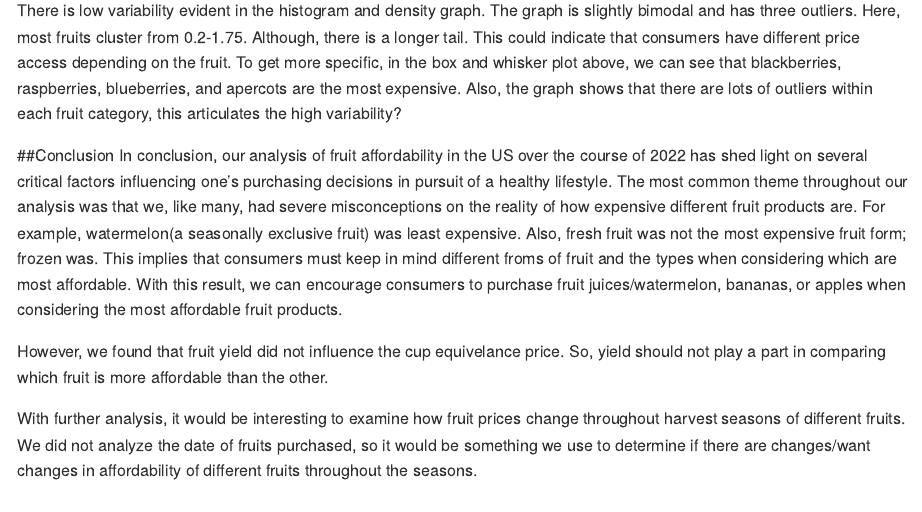
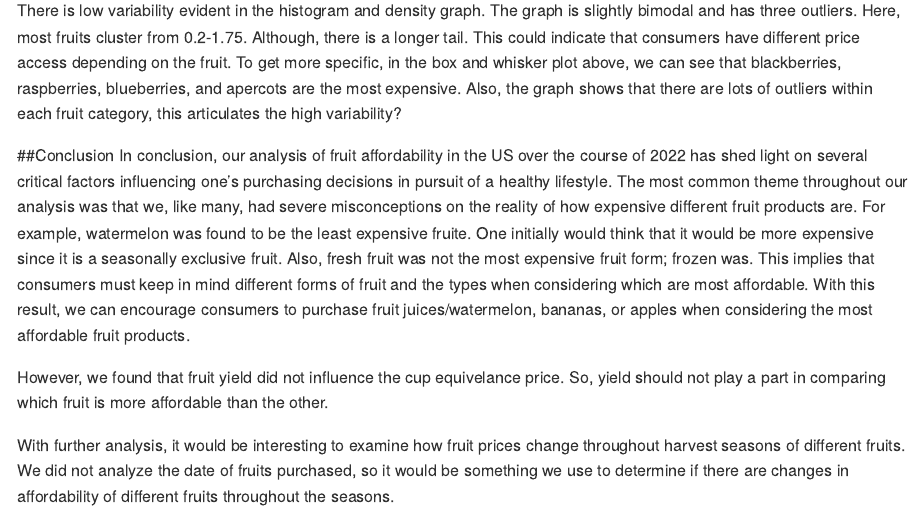
Before and after one commit to ssarahyao/DS-2020-Final-Project, an R Markdown document (README.Rmd): the page in a window 1100 px wide, from 16970 px down. Rendered offline with R 4.5, knitr and Pandoc, with nearby package versions; long lines of code are wrapped.

Commit message:
conclusion edits

```diff
--- a/README.Rmd
+++ b/README.Rmd
@@ -382,8 +382,8 @@ There is low variability evident in the histogram and density graph. The graph i
 
 
 ##Conclusion
-In conclusion, our analysis of fruit affordability in the US over the course of 2022 has shed light on several critical factors influencing one's purchasing decisions in pursuit of a healthy lifestyle. The most common theme throughout our analysis was that we, like many, had severe misconceptions on the reality of how expensive different fruit products are. For example, watermelon(a seasonally exclusive fruit) was least expensive. Also, fresh fruit was not the most expensive fruit form; frozen was. This implies that consumers must keep in mind different froms of fruit and the types when considering which are most affordable. With this result, we can encourage consumers to purchase fruit juices/watermelon, bananas, or apples when considering the most affordable fruit products.
+In conclusion, our analysis of fruit affordability in the US over the course of 2022 has shed light on several critical factors influencing one's purchasing decisions in pursuit of a healthy lifestyle. The most common theme throughout our analysis was that we, like many, had severe misconceptions on the reality of how expensive different fruit products are. For example, watermelon was found to be the least expensive fruite. One initially would think that it would be more expensive since it is a seasonally exclusive fruit. Also, fresh fruit was not the most expensive fruit form; frozen was. This implies that consumers must keep in mind different forms of fruit and the types when considering which are most affordable. With this result, we can encourage consumers to purchase fruit juices/watermelon, bananas, or apples when considering the most affordable fruit products.
 
 However, we found that fruit yield did not influence the cup equivelance price. So, yield should not play a part in comparing which fruit is more affordable than the other.
 
-With further analysis, it would be interesting to examine how fruit prices change throughout harvest seasons of different fruits. We did not analyze the date of fruits purchased, so it would be something we use to determine if there are changes/want changes in affordability of different fruits throughout the seasons.
+With further analysis, it would be interesting to examine how fruit prices change throughout harvest seasons of different fruits. We did not analyze the date of fruits purchased, so it would be something we use to determine if there are changes in affordability of different fruits throughout the seasons.
```
